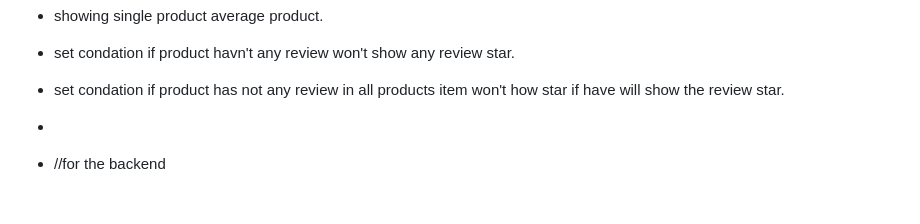
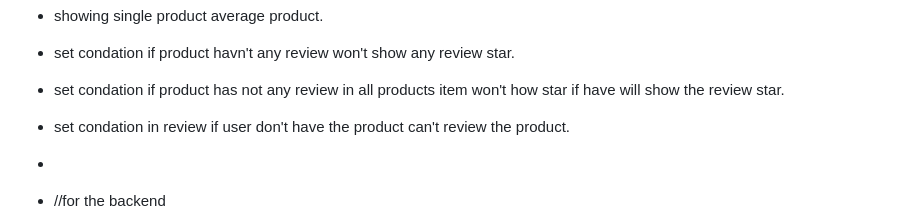
Before and after one commit to Zunaeed-Imran/ShopEasy, a Markdown page: README.md, the part around the change. Rendered like a GitHub page; blank space fills up the shorter version.

Commit message:
main - added  important command.

```diff
--- a/README.md
+++ b/README.md
@@ -218,6 +218,7 @@ i will make a frontend and bacaend project. with laravel and react.
 - showing single product average product.
 - set condation if product havn't any review won't show any review star.
 - set condation if product has not any review in all products item won't how star if have will show the review star.
+- set condation in review if user don't have the product can't review the product.
 -
 
 - //for the backend
```
